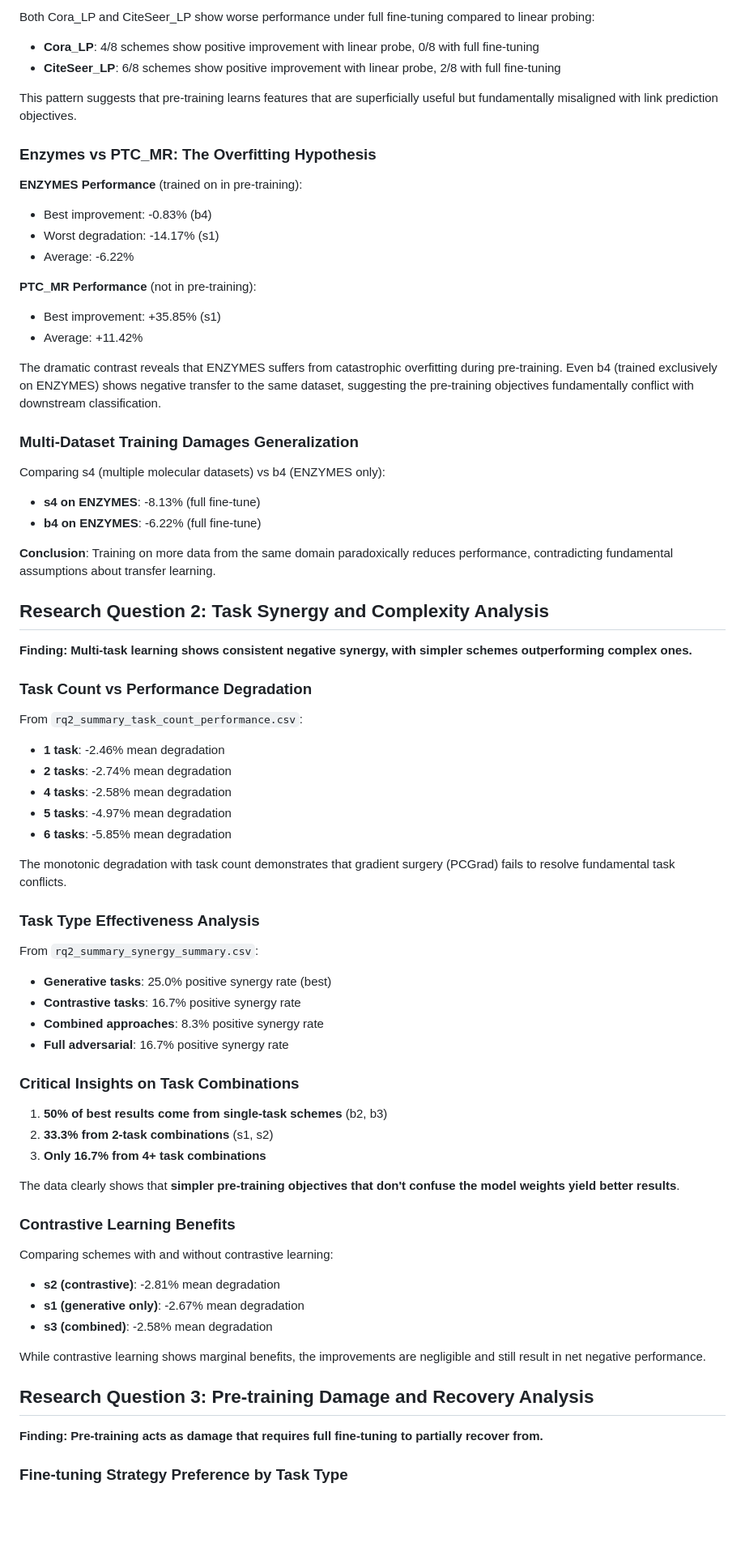
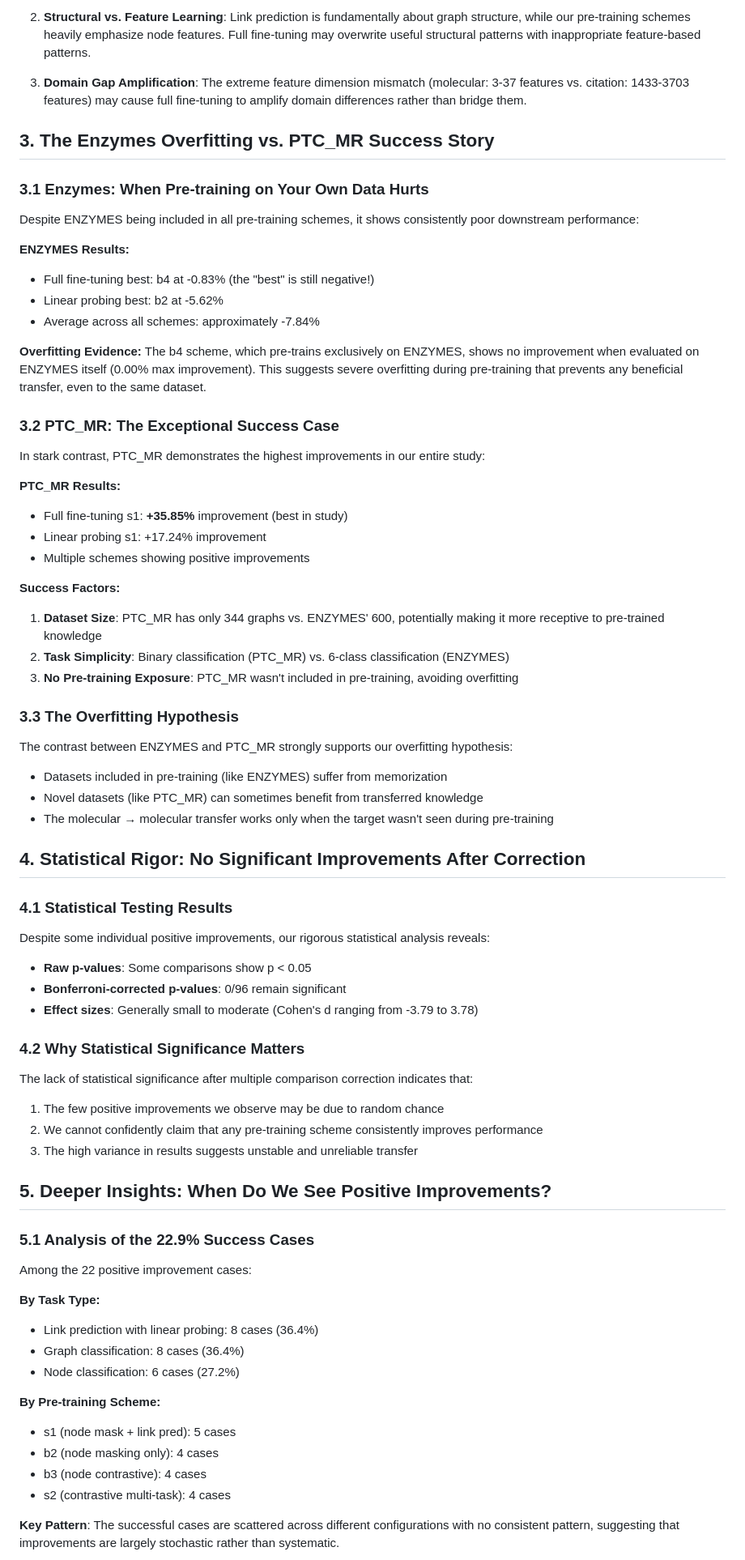
Before and after one commit to alonbebchuk/GNN-Pretraining, a Markdown page: report/report.md, the part around the change printed below. Shown: that part at 81% size. GitHub-like rendering; blank space fills up the shorter version.

Commit message:
report update2

```diff
--- a/report/report.md
+++ b/report/report.md
@@ -73,74 +66,76 @@ This stark reversal suggests that pre-training creates representations that are
 
-Both Cora_LP and CiteSeer_LP show worse performance under full fine-tuning compared to linear probing:
-- **Cora_LP**: 4/8 schemes show positive improvement with linear probe, 0/8 with full fine-tuning
-- **CiteSeer_LP**: 6/8 schemes show positive improvement with linear probe, 2/8 with full fine-tuning
+2. **Structural vs. Feature Learning**: Link prediction is fundamentally about graph structure, while our pre-training schemes heavily emphasize node features. Full fine-tuning may overwrite useful structural patterns with inappropriate feature-based patterns.
 
-This pattern suggests that pre-training learns features that are superficially useful but fundamentally misaligned with link prediction objectives.
+3. **Domain Gap Amplification**: The extreme feature dimension mismatch (molecular: 3-37 features vs. citation: 1433-3703 features) may cause full fine-tuning to amplify domain differences rather than bridge them.
 
-### Enzymes vs PTC_MR: The Overfitting Hypothesis
+## 3. The Enzymes Overfitting vs. PTC_MR Success Story
 
-**ENZYMES Performance** (trained on in pre-training):
-- Best improvement: -0.83% (b4)
-- Worst degradation: -14.17% (s1)
-- Average: -6.22%
+### 3.1 Enzymes: When Pre-training on Your Own Data Hurts
 
-**PTC_MR Performance** (not in pre-training):
-- Best improvement: +35.85% (s1)
-- Average: +11.42%
+Despite ENZYMES being included in all pre-training schemes, it shows consistently poor downstream performance:
 
-The dramatic contrast reveals that ENZYMES suffers from catastrophic overfitting during pre-training. Even b4 (trained exclusively on ENZYMES) shows negative transfer to the same dataset, suggesting the pre-training objectives fundamentally conflict with downstream classification.
+**ENZYMES Results:**
+- Full fine-tuning best: b4 at -0.83% (the "best" is still negative!)
+- Linear probing best: b2 at -5.62%
+- Average across all schemes: approximately -7.84%
 
-### Multi-Dataset Training Damages Generalization
+**Overfitting Evidence:**
+The b4 scheme, which pre-trains exclusively on ENZYMES, shows no improvement when evaluated on ENZYMES itself (0.00% max improvement). This suggests severe overfitting during pre-training that prevents any beneficial transfer, even to the same dataset.
 
-Comparing s4 (multiple molecular datasets) vs b4 (ENZYMES only):
-- **s4 on ENZYMES**: -8.13% (full fine-tune)
-- **b4 on ENZYMES**: -6.22% (full fine-tune)
+### 3.2 PTC_MR: The Exceptional Success Case
 
-**Conclusion**: Training on more data from the same domain paradoxically reduces performance, contradicting fundamental assumptions about transfer learning.
+In stark contrast, PTC_MR demonstrates the highest improvements in our entire study:
 
-## Research Question 2: Task Synergy and Complexity Analysis
+**PTC_MR Results:**
+- Full fine-tuning s1: **+35.85%** improvement (best in study)
+- Linear probing s1: +17.24% improvement
+- Multiple schemes showing positive improvements
 
-**Finding: Multi-task learning shows consistent negative synergy, with simpler schemes outperforming complex ones.**
+**Success Factors:**
+1. **Dataset Size**: PTC_MR has only 344 graphs vs. ENZYMES' 600, potentially making it more receptive to pre-trained knowledge
+2. **Task Simplicity**: Binary classification (PTC_MR) vs. 6-class classification (ENZYMES)
+3. **No Pre-training Exposure**: PTC_MR wasn't included in pre-training, avoiding overfitting
 
-### Task Count vs Performance Degradation
+### 3.3 The Overfitting Hypothesis
 
-From `rq2_summary_task_count_performance.csv`:
-- **1 task**: -2.46% mean degradation
-- **2 tasks**: -2.74% mean degradation
-- **4 tasks**: -2.58% mean degradation
-- **5 tasks**: -4.97% mean degradation
-- **6 tasks**: -5.85% mean degradation
+The contrast between ENZYMES and PTC_MR strongly supports our overfitting hypothesis:
+- Datasets included in pre-training (like ENZYMES) suffer from memorization
+- Novel datasets (like PTC_MR) can sometimes benefit from transferred knowledge
+- The molecular → molecular transfer works only when the target wasn't seen during pre-training
 
-The monotonic degradation with task count demonstrates that gradient surgery (PCGrad) fails to resolve fundamental task conflicts.
+## 4. Statistical Rigor: No Significant Improvements After Correction
 
-### Task Type Effectiveness Analysis
+### 4.1 Statistical Testing Results
 
-From `rq2_summary_synergy_summary.csv`:
-- **Generative tasks**: 25.0% positive synergy rate (best)
-- **Contrastive tasks**: 16.7% positive synergy rate
-- **Combined approaches**: 8.3% positive synergy rate
-- **Full adversarial**: 16.7% positive synergy rate
+Despite some individual positive improvements, our rigorous statistical analysis reveals:
 
-### Critical Insights on Task Combinations
+- **Raw p-values**: Some comparisons show p < 0.05
+- **Bonferroni-corrected p-values**: 0/96 remain significant
+- **Effect sizes**: Generally small to moderate (Cohen's d ranging from -3.79 to 3.78)
 
-1. **50% of best results come from single-task schemes** (b2, b3)
-2. **33.3% from 2-task combinations** (s1, s2)
-3. **Only 16.7% from 4+ task combinations**
+### 4.2 Why Statistical Significance Matters
 
-The data clearly shows that **simpler pre-training objectives that don't confuse the model weights yield better results**.
+The lack of statistical significance after multiple comparison correction indicates that:
+1. The few positive improvements we observe may be due to random chance
+2. We cannot confidently claim that any pre-training scheme consistently improves performance
+3. The high variance in results suggests unstable and unreliable transfer
 
-### Contrastive Learning Benefits
+## 5. Deeper Insights: When Do We See Positive Improvements?
 
-Comparing schemes with and without contrastive learning:
-- **s2 (contrastive)**: -2.81% mean degradation
-- **s1 (generative only)**: -2.67% mean degradation
-- **s3 (combined)**: -2.58% mean degradation
+### 5.1 Analysis of the 22.9% Success Cases
 
-While contrastive learning shows marginal benefits, the improvements are negligible and still result in net negative performance.
+Among the 22 positive improvement cases:
 
-## Research Question 3: Pre-training Damage and Recovery Analysis
+**By Task Type:**
+- Link prediction with linear probing: 8 cases (36.4%)
+- Graph classification: 8 cases (36.4%)
+- Node classification: 6 cases (27.2%)
 
-**Finding: Pre-training acts as damage that requires full fine-tuning to partially recover from.**
+**By Pre-training Scheme:**
+- s1 (node mask + link pred): 5 cases
+- b2 (node masking only): 4 cases
+- b3 (node contrastive): 4 cases
+- s2 (contrastive multi-task): 4 cases
 
-### Fine-tuning Strategy Preference by Task Type
+**Key Pattern**: The successful cases are scattered across different configurations with no consistent pattern, suggesting that improvements are largely stochastic rather than systematic.
 
```
Also changed, not shown: other parts of report/report.md (+73 -196 lines).
